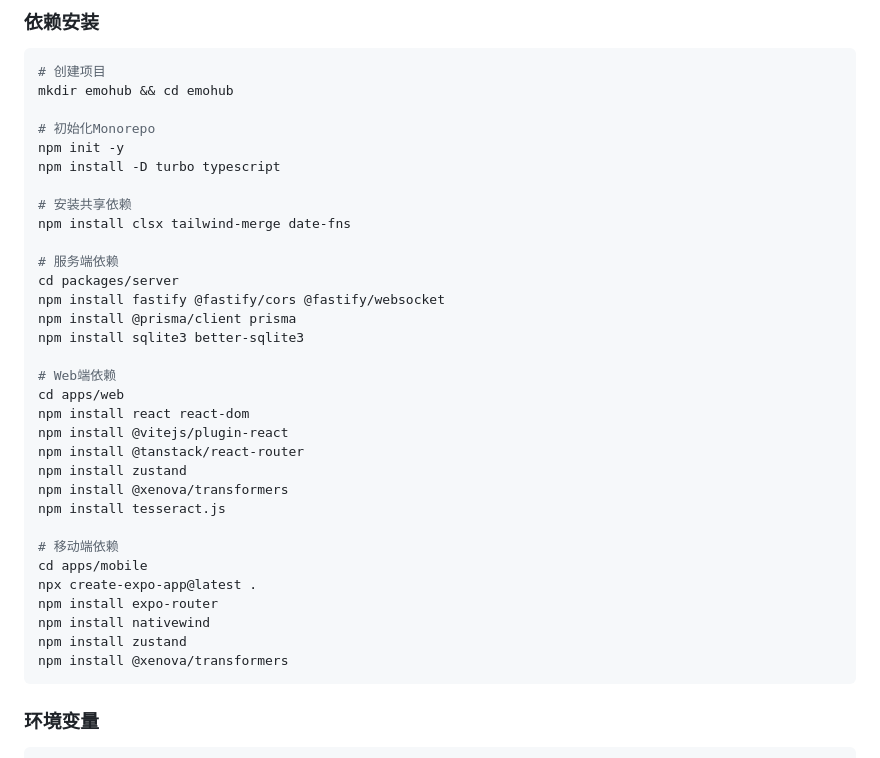
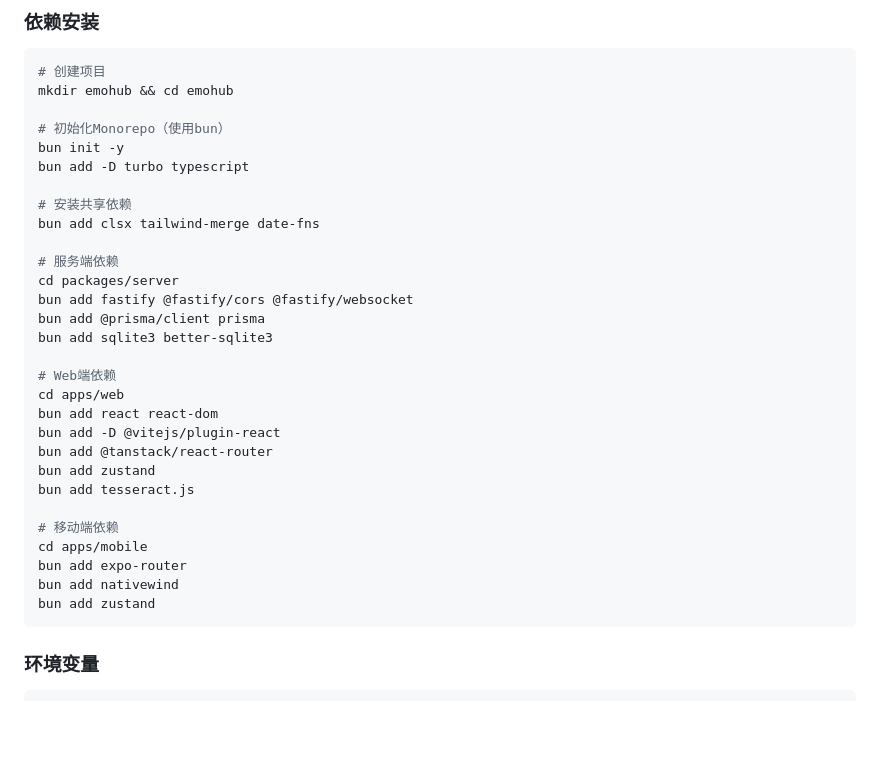
Before and after one commit to MiaowFISH/emohub, a Markdown page: SEPC.md, the part around the change. Rendered like a GitHub page; blank space fills up the shorter version.

Commit message:
docs: 修正SEPC.md依赖安装命令，改用bun@1.3.9
主要变更：
- 所有npm命令改为bun
- 移除客户端向量依赖（@xenova/transformers）
- 只在服务端使用CLIP向量化
- 简化依赖安装流程

````diff
--- a/SEPC.md
+++ b/SEPC.md
@@ -272,35 +272,32 @@ emohub/
 # 创建项目
 mkdir emohub && cd emohub
 
-# 初始化Monorepo
-npm init -y
-npm install -D turbo typescript
+# 初始化Monorepo（使用bun）
+bun init -y
+bun add -D turbo typescript
 
 # 安装共享依赖
-npm install clsx tailwind-merge date-fns
+bun add clsx tailwind-merge date-fns
 
 # 服务端依赖
 cd packages/server
-npm install fastify @fastify/cors @fastify/websocket
-npm install @prisma/client prisma
-npm install sqlite3 better-sqlite3
+bun add fastify @fastify/cors @fastify/websocket
+bun add @prisma/client prisma
+bun add sqlite3 better-sqlite3
 
 # Web端依赖
 cd apps/web
-npm install react react-dom
-npm install @vitejs/plugin-react
-npm install @tanstack/react-router
-npm install zustand
-npm install @xenova/transformers
-npm install tesseract.js
+bun add react react-dom
+bun add -D @vitejs/plugin-react
+bun add @tanstack/react-router
+bun add zustand
+bun add tesseract.js
 
 # 移动端依赖
 cd apps/mobile
-npx create-expo-app@latest .
-npm install expo-router
-npm install nativewind
-npm install zustand
-npm install @xenova/transformers
+bun add expo-router
+bun add nativewind
+bun add zustand
 ```
 
 ### 环境变量
````
